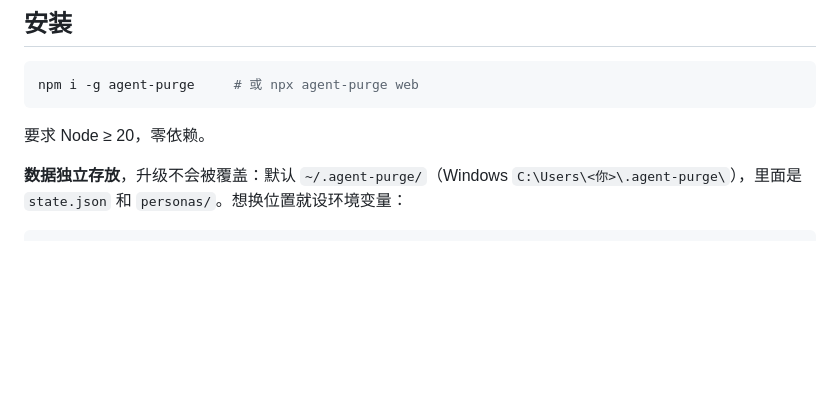
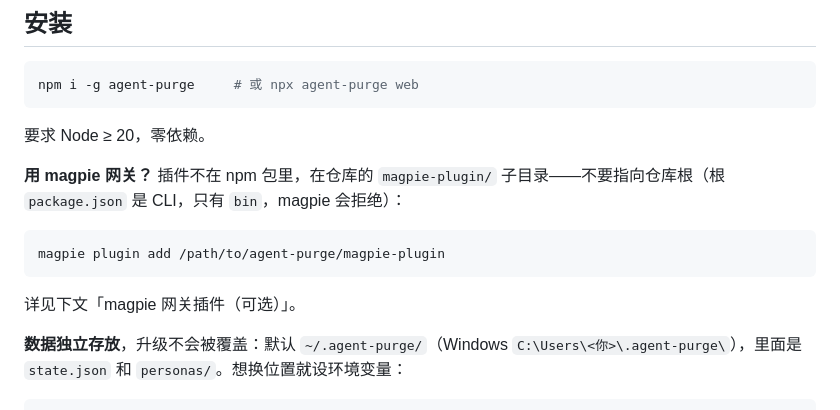
Before and after one commit to HQY404/agent-purge, a Markdown page: README.md, the part around the change. Rendered like a GitHub page; blank space fills up the shorter version.

Commit message:
docs: magpie 插件要指到 magpie-plugin 子目录

````diff
--- a/README.md
+++ b/README.md
@@ -31,6 +31,14 @@ npm i -g agent-purge     # 或 npx agent-purge web
 ```
 
 要求 Node ≥ 20，零依赖。
+
+**用 magpie 网关？** 插件不在 npm 包里，在仓库的 `magpie-plugin/` 子目录——不要指向仓库根（根 `package.json` 是 CLI，只有 `bin`，magpie 会拒绝）：
+
+```bash
+magpie plugin add /path/to/agent-purge/magpie-plugin
+```
+
+详见下文「magpie 网关插件（可选）」。
 
 **数据独立存放**，升级不会被覆盖：默认 `~/.agent-purge/`（Windows `C:\Users\<你>\.agent-purge\`），里面是 `state.json` 和 `personas/`。想换位置就设环境变量：
 
````
